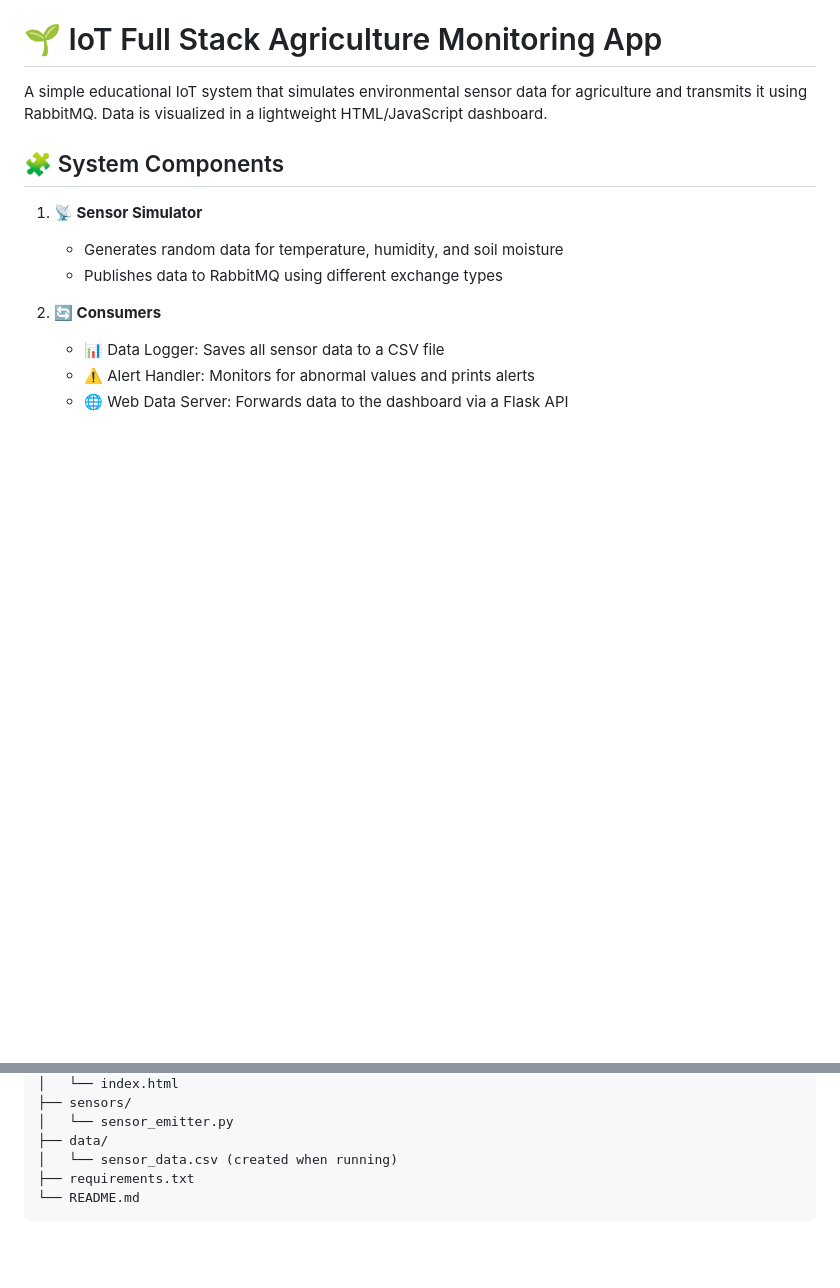
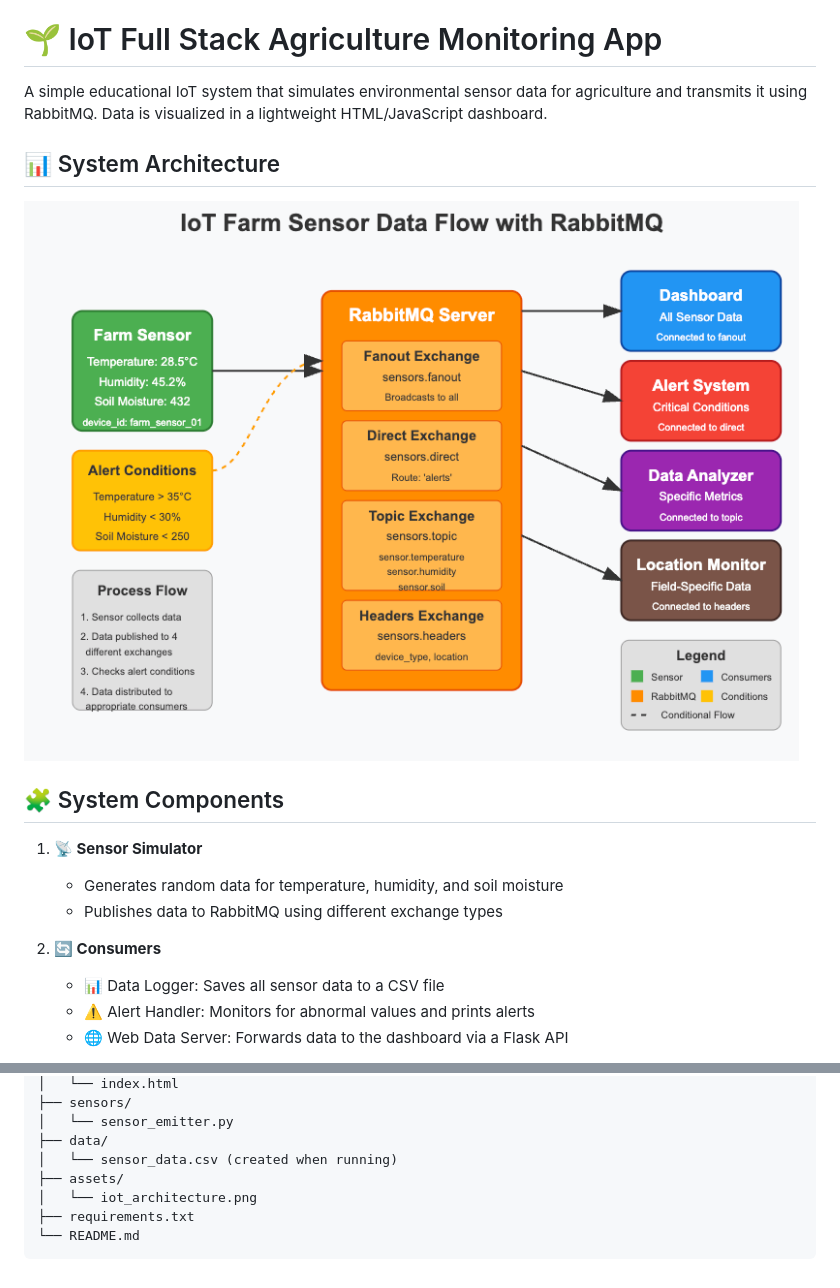
Before and after one commit to aniskoubaa/se322-spring2025, a Markdown page: iot_full_stack_app/README.md, 2 parts joined by grey strips. Drawn GitHub-style; pictures changed too: iot_full_stack_app/assets/iot_architecture.png (added); blank space fills up the shorter version.

````diff
--- a/iot_full_stack_app/README.md
+++ b/iot_full_stack_app/README.md
@@ -1,6 +1,10 @@
 # 🌱 IoT Full Stack Agriculture Monitoring App
 
 A simple educational IoT system that simulates environmental sensor data for agriculture and transmits it using RabbitMQ. Data is visualized in a lightweight HTML/JavaScript dashboard.
+
+## 📊 System Architecture
+
+![IoT Farm Sensor Data Flow with RabbitMQ](assets/iot_architecture.png)
 
 ## 🧩 System Components
 
@@ -94,6 +98,8 @@ iot_full_stack_app/
 │   └── sensor_emitter.py
 ├── data/
 │   └── sensor_data.csv (created when running)
+├── assets/
+│   └── iot_architecture.png
 ├── requirements.txt
 └── README.md
 ```
````
Also changed, not shown: iot_full_stack_app_incomplete/README.md (+6 -0 lines), iot_full_stack_app/images/iot_farm_app.png (added), iot_full_stack_app_incomplete/assets/iot_architecture.png (added), 3 other files.
